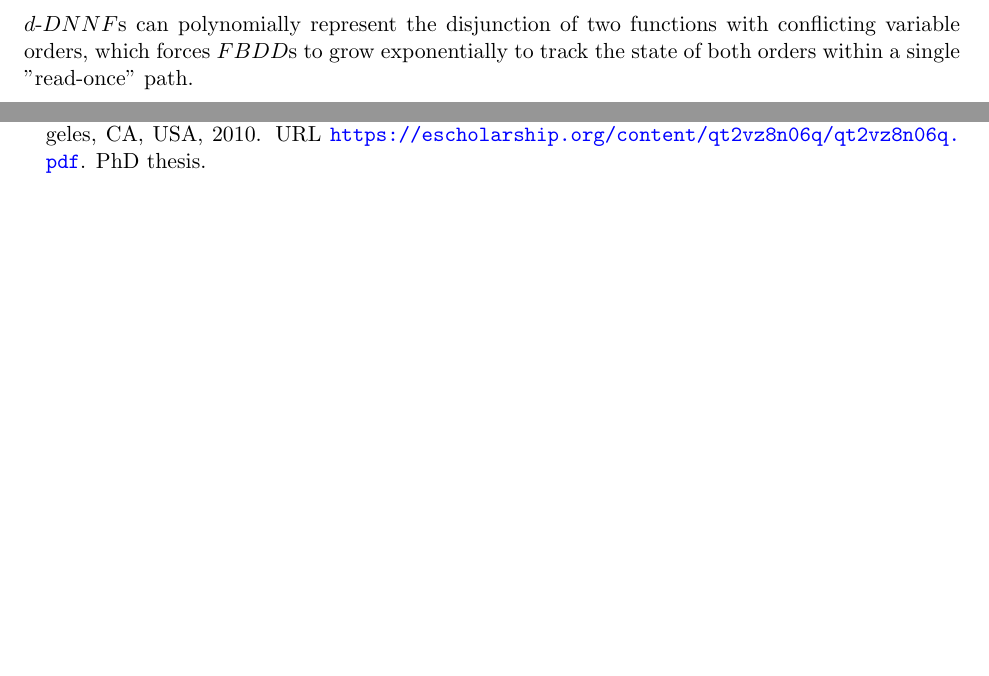
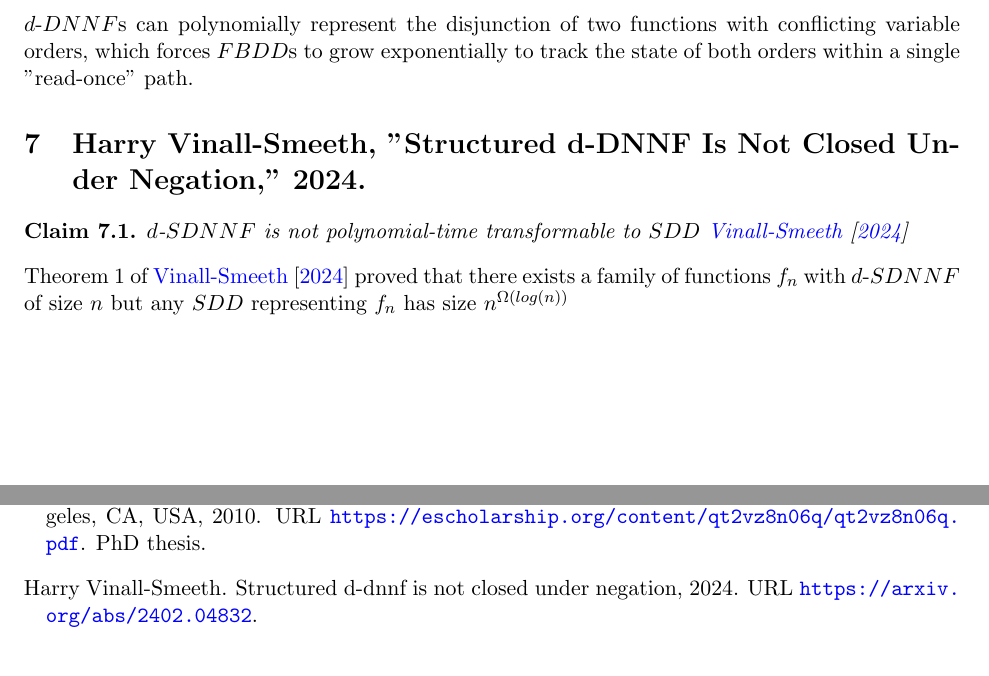
Before and after one commit to dkahdian/kcm, a LaTeX document (docs/claims.tex): two parts of pages 9 and 11 of 11 before the commit and two parts of pages 9 and 11 of 12 after it, joined at a grey line, cut so that both start at the same text, the shorter picture padded with empty space. Compiled offline with pdfLaTeX.

Commit message:
Refreshed database and derived claims

```diff
--- a/docs/claims.tex
+++ b/docs/claims.tex
@@ -550,6 +550,18 @@ $d$-$DNNF$s can polynomially represent the disjunction of two functions with con
 
 
 % =============================
+\section{Harry Vinall-Smeeth, "Structured d-DNNF Is Not Closed Under Negation," 2024.}
+% Reference ID: Vinall-Smeeth_2024
+% =============================
+\begin{claim}
+$d$-$SDNNF$ is not polynomial-time transformable to $SDD$ \citet{Vinall-Smeeth_2024}
+\end{claim}
+\begin{claimdescription}
+Theorem 1 of \citet{Vinall-Smeeth_2024} proved that there exists a family of functions $f_n$ with $d$-$SDNNF$ of size $n$ but any $SDD$ representing $f_n$ has size $n^{\Omega(log(n))}$
+\end{claimdescription}
+
+
+% =============================
 \section{Florent Capelli, "Structural Restrictions of CNF-formulas: Applications to Model...}
 % Reference ID: Capelli_2016
 % =============================
```
Also changed, not shown: docs/refs.bib (+9 -0 lines), docs/claims.tex (2 more changed lines), 1 other file.
